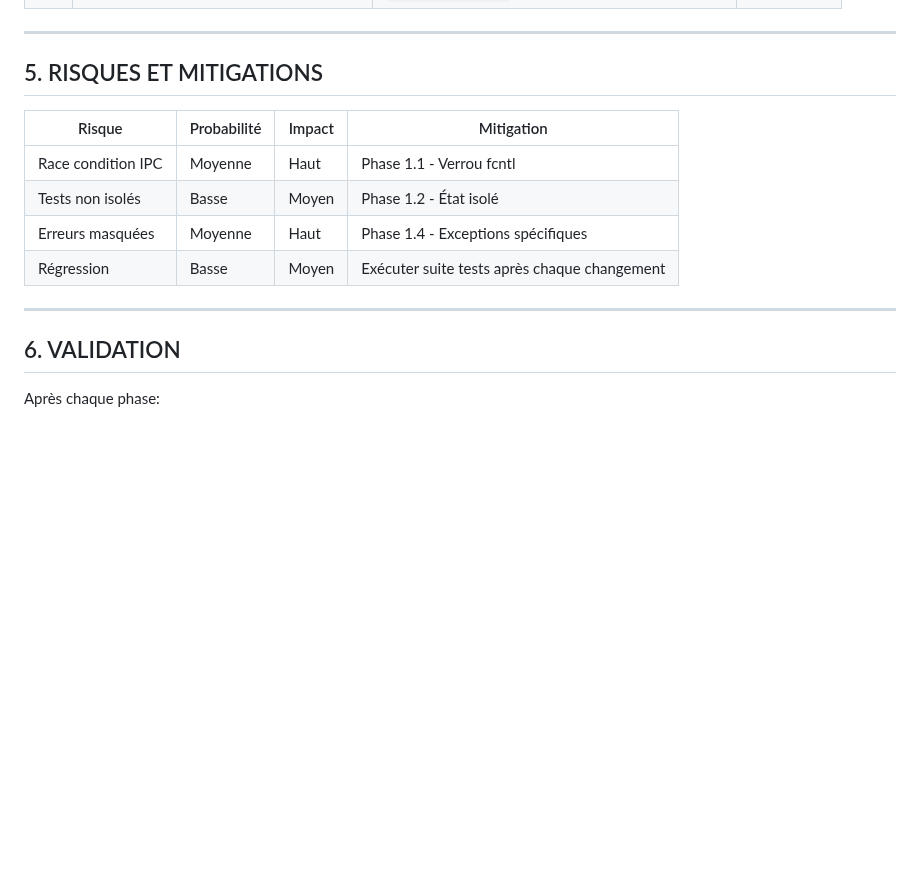
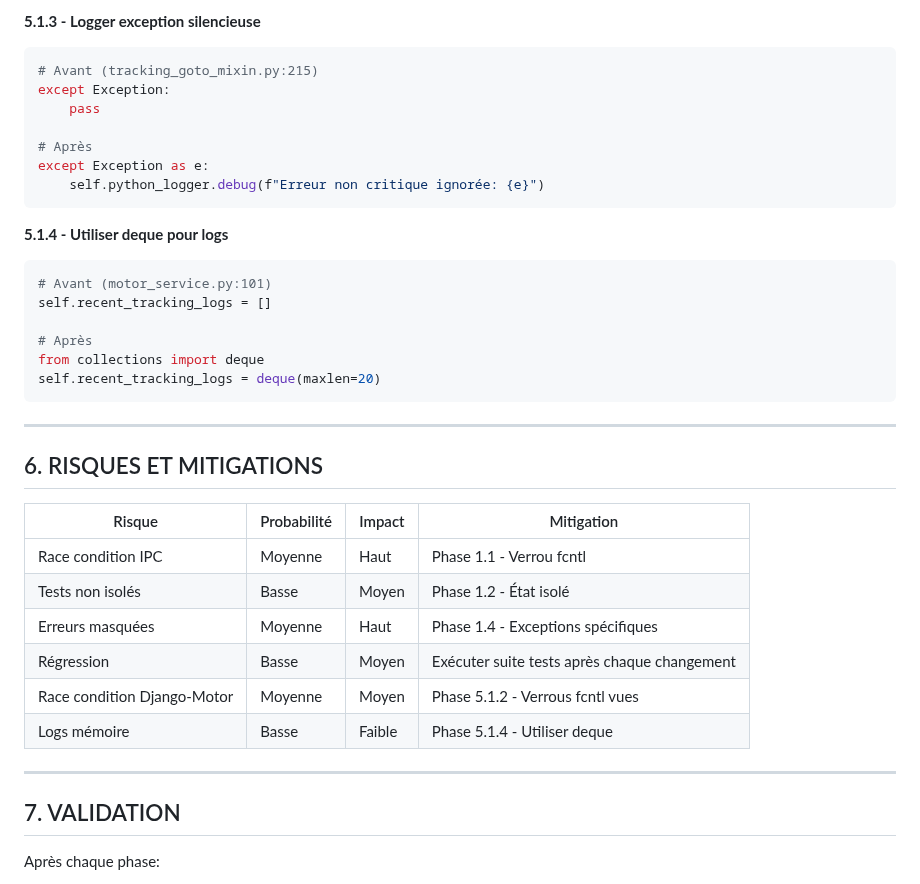
Before and after one commit to jpokinter87/DriftApp-Web, a Markdown page: PLAN_ANALYSE_REFACTORING.md, the part around one of its changes. Drawn GitHub-style; blank space fills up the shorter version.

````diff
--- a/PLAN_ANALYSE_REFACTORING.md
+++ b/PLAN_ANALYSE_REFACTORING.md
@@ -321,6 +379,27 @@ class TestIntegrationFlow:
+**5.1.3 - Logger exception silencieuse**
+```python
+# Avant (tracking_goto_mixin.py:215)
+except Exception:
+    pass
+
+# Après
+except Exception as e:
+    self.python_logger.debug(f"Erreur non critique ignorée: {e}")
+```
+
+**5.1.4 - Utiliser deque pour logs**
+```python
+# Avant (motor_service.py:101)
+self.recent_tracking_logs = []
+
+# Après
+from collections import deque
+self.recent_tracking_logs = deque(maxlen=20)
+```
+
 ---
 
-## 5. RISQUES ET MITIGATIONS
+## 6. RISQUES ET MITIGATIONS
 
 | Risque | Probabilité | Impact | Mitigation |
 |--------|-------------|--------|------------|
@@ -328,10 +407,12 @@ class TestIntegrationFlow:
 | Tests non isolés | Basse | Moyen | Phase 1.2 - État isolé |
 | Erreurs masquées | Moyenne | Haut | Phase 1.4 - Exceptions spécifiques |
 | Régression | Basse | Moyen | Exécuter suite tests après chaque changement |
+| Race condition Django-Motor | Moyenne | Moyen | Phase 5.1.2 - Verrous fcntl vues |
+| Logs mémoire | Basse | Faible | Phase 5.1.4 - Utiliser deque |
 
 ---
 
-## 6. VALIDATION
+## 7. VALIDATION
 
 Après chaque phase:
 1. Exécuter `uv run pytest -v` (tous les tests)
````
Also changed, not shown: other parts of PLAN_ANALYSE_REFACTORING.md (+58 -0 lines).
